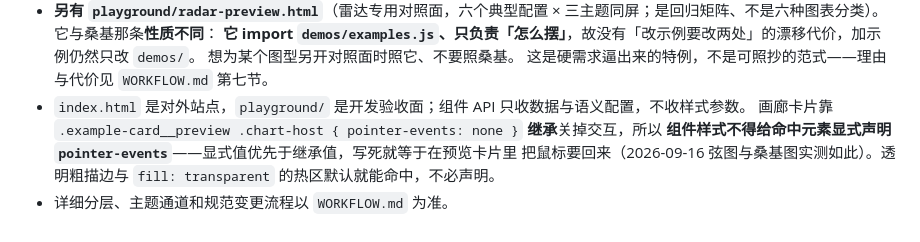
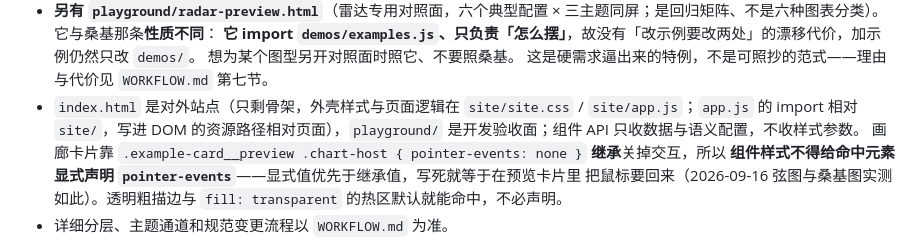
Before and after one commit to fatmoney9/vis-lab, a Markdown page: AGENTS.md, the part around the change. Drawn GitHub-style.

```diff
--- a/AGENTS.md
+++ b/AGENTS.md
@@ -108,7 +108,7 @@
   **它 import `demos/examples.js`、只负责「怎么摆」**，故没有「改示例要改两处」的漂移代价，加示例仍然只改 `demos/`。
   想为某个图型另开对照面时照它、不要照桑基。
   这是硬需求逼出来的特例，不是可照抄的范式——理由与代价见 `WORKFLOW.md` 第七节。
-- `index.html` 是对外站点，`playground/` 是开发验收面；组件 API 只收数据与语义配置，不收样式参数。
+- `index.html` 是对外站点（只剩骨架，外壳样式与页面逻辑在 `site/site.css` / `site/app.js`；`app.js` 的 import 相对 `site/`，写进 DOM 的资源路径相对页面），`playground/` 是开发验收面；组件 API 只收数据与语义配置，不收样式参数。
   画廊卡片靠 `.example-card__preview .chart-host { pointer-events: none }` **继承**关掉交互，所以
   **组件样式不得给命中元素显式声明 `pointer-events`**——显式值优先于继承值，写死就等于在预览卡片里
   把鼠标要回来（2026-09-16 弦图与桑基图实测如此）。透明粗描边与 `fill: transparent` 的热区默认就能命中，不必声明。
```
Also changed, not shown: README.md (+2 -1 lines).
